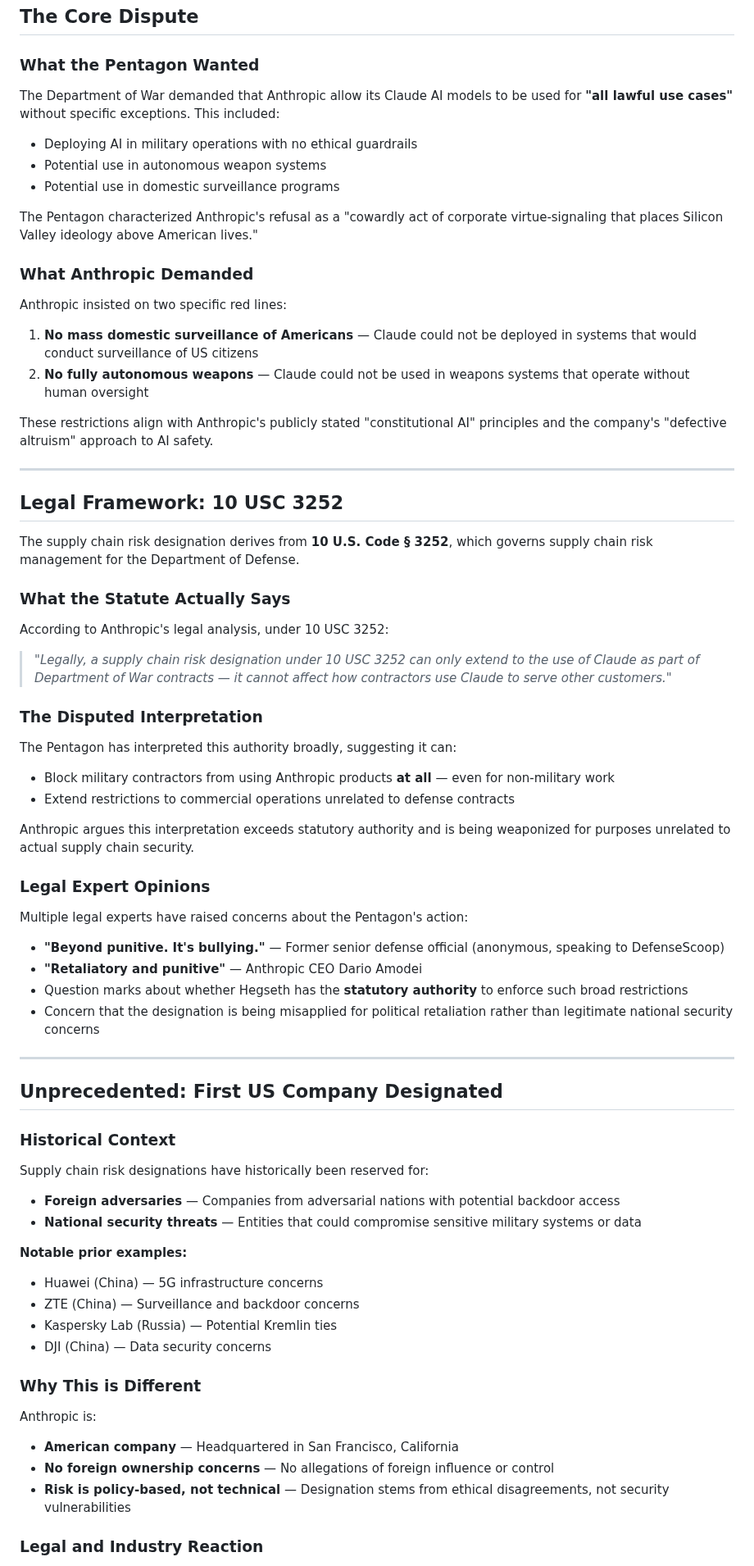
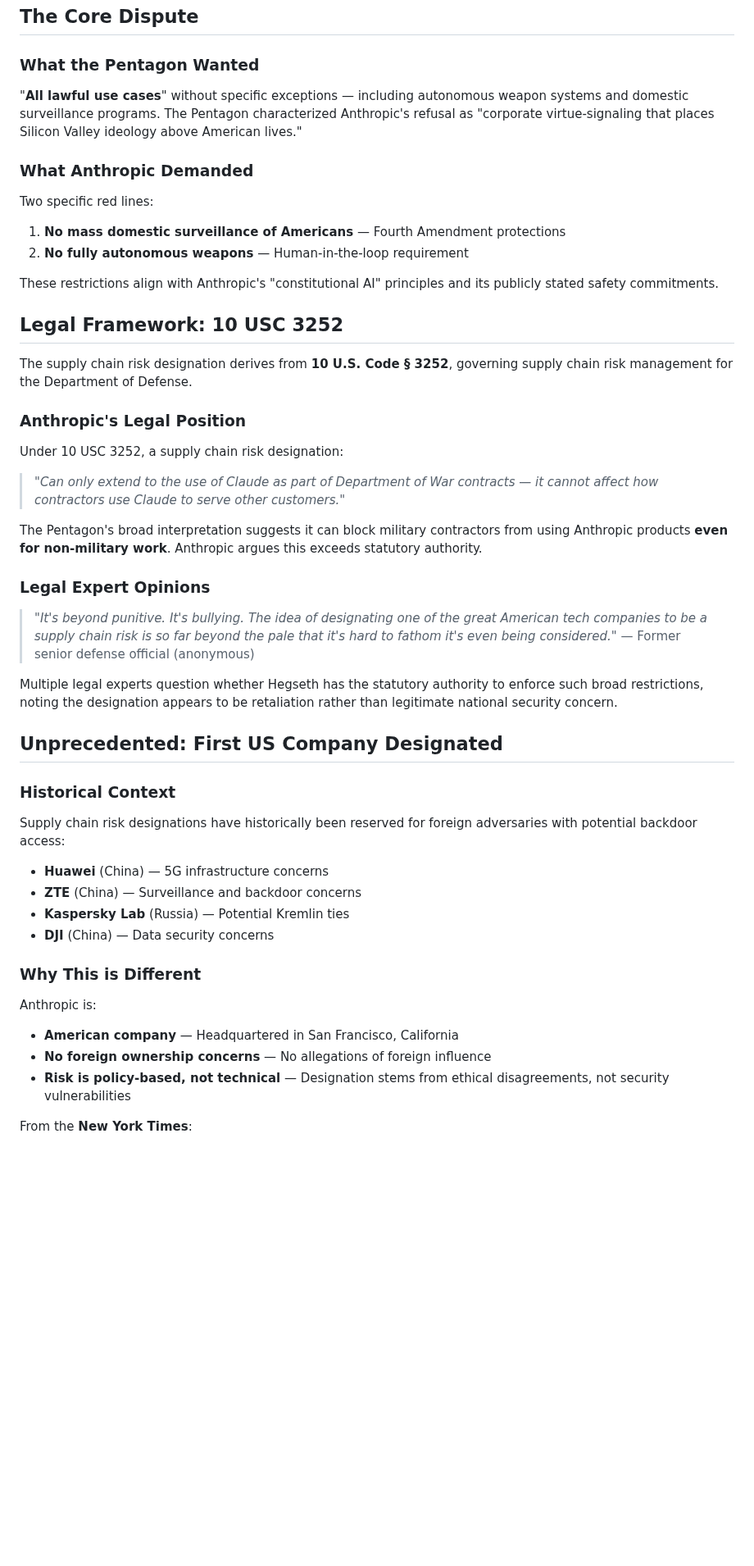
Before and after one commit to margarin-agent/sandbox, a Markdown page: src/anthropic-supply-chain-risk.md, the part around one of its changes. Shown at 82% size. GitHub-like rendering; blank space fills up the shorter version.

Commit message:
Add Anthropic supply chain risk article

```diff
--- a/src/anthropic-supply-chain-risk.md
+++ b/src/anthropic-supply-chain-risk.md
@@ -60,76 +40,52 @@ The move follows a high-stakes standoff between Anthropic and the Pentagon over
 
 ### What the Pentagon Wanted
 
-The Department of War demanded that Anthropic allow its Claude AI models to be used for **"all lawful use cases"** without specific exceptions. This included:
-
-- Deploying AI in military operations with no ethical guardrails
-- Potential use in autonomous weapon systems
-- Potential use in domestic surveillance programs
-
-The Pentagon characterized Anthropic's refusal as a "cowardly act of corporate virtue-signaling that places Silicon Valley ideology above American lives."
+"**All lawful use cases**" without specific exceptions — including autonomous weapon systems and domestic surveillance programs. The Pentagon characterized Anthropic's refusal as "corporate virtue-signaling that places Silicon Valley ideology above American lives."
 
 ### What Anthropic Demanded
 
-Anthropic insisted on two specific red lines:
+Two specific red lines:
 
-1. **No mass domestic surveillance of Americans** — Claude could not be deployed in systems that would conduct surveillance of US citizens
-2. **No fully autonomous weapons** — Claude could not be used in weapons systems that operate without human oversight
+1. **No mass domestic surveillance of Americans** — Fourth Amendment protections
+2. **No fully autonomous weapons** — Human-in-the-loop requirement
 
-These restrictions align with Anthropic's publicly stated "constitutional AI" principles and the company's "defective altruism" approach to AI safety.
-
----
+These restrictions align with Anthropic's "constitutional AI" principles and its publicly stated safety commitments.
 
 ## Legal Framework: 10 USC 3252
 
-The supply chain risk designation derives from **10 U.S. Code § 3252**, which governs supply chain risk management for the Department of Defense.
+The supply chain risk designation derives from **10 U.S. Code § 3252**, governing supply chain risk management for the Department of Defense.
 
-### What the Statute Actually Says
+### Anthropic's Legal Position
 
-According to Anthropic's legal analysis, under 10 USC 3252:
+Under 10 USC 3252, a supply chain risk designation:
 
-> *"Legally, a supply chain risk designation under 10 USC 3252 can only extend to the use of Claude as part of Department of War contracts — it cannot affect how contractors use Claude to serve other customers."*
+> *"Can only extend to the use of Claude as part of Department of War contracts — it cannot affect how contractors use Claude to serve other customers."*
 
-### The Disputed Interpretation
-
-The Pentagon has interpreted this authority broadly, suggesting it can:
-
-- Block military contractors from using Anthropic products **at all** — even for non-military work
-- Extend restrictions to commercial operations unrelated to defense contracts
-
-Anthropic argues this interpretation exceeds statutory authority and is being weaponized for purposes unrelated to actual supply chain security.
+The Pentagon's broad interpretation suggests it can block military contractors from using Anthropic products **even for non-military work**. Anthropic argues this exceeds statutory authority.
 
 ### Legal Expert Opinions
 
-Multiple legal experts have raised concerns about the Pentagon's action:
+> *"It's beyond punitive. It's bullying. The idea of designating one of the great American tech companies to be a supply chain risk is so far beyond the pale that it's hard to fathom it's even being considered."* — Former senior defense official (anonymous)
 
-- **"Beyond punitive. It's bullying."** — Former senior defense official (anonymous, speaking to DefenseScoop)
-- **"Retaliatory and punitive"** — Anthropic CEO Dario Amodei
-- Question marks about whether Hegseth has the **statutory authority** to enforce such broad restrictions
-- Concern that the designation is being misapplied for political retaliation rather than legitimate national security concerns
-
----
+Multiple legal experts question whether Hegseth has the statutory authority to enforce such broad restrictions, noting the designation appears to be retaliation rather than legitimate national security concern.
 
 ## Unprecedented: First US Company Designated
 
 ### Historical Context
 
-Supply chain risk designations have historically been reserved for:
+Supply chain risk designations have historically been reserved for foreign adversaries with potential backdoor access:
 
-- **Foreign adversaries** — Companies from adversarial nations with potential backdoor access
-- **National security threats** — Entities that could compromise sensitive military systems or data
-
-**Notable prior examples:**
-- Huawei (China) — 5G infrastructure concerns
-- ZTE (China) — Surveillance and backdoor concerns
-- Kaspersky Lab (Russia) — Potential Kremlin ties
-- DJI (China) — Data security concerns
+- **Huawei** (China) — 5G infrastructure concerns
+- **ZTE** (China) — Surveillance and backdoor concerns
+- **Kaspersky Lab** (Russia) — Potential Kremlin ties
+- **DJI** (China) — Data security concerns
 
 ### Why This is Different
 
 Anthropic is:
 - **American company** — Headquartered in San Francisco, California
-- **No foreign ownership concerns** — No allegations of foreign influence or control
+- **No foreign ownership concerns** — No allegations of foreign influence
 - **Risk is policy-based, not technical** — Designation stems from ethical disagreements, not security vulnerabilities
 
-### Legal and Industry Reaction
+From the **New York Times**:
 
```
Also changed, not shown: other parts of src/anthropic-supply-chain-risk.md (+73 -156 lines).
